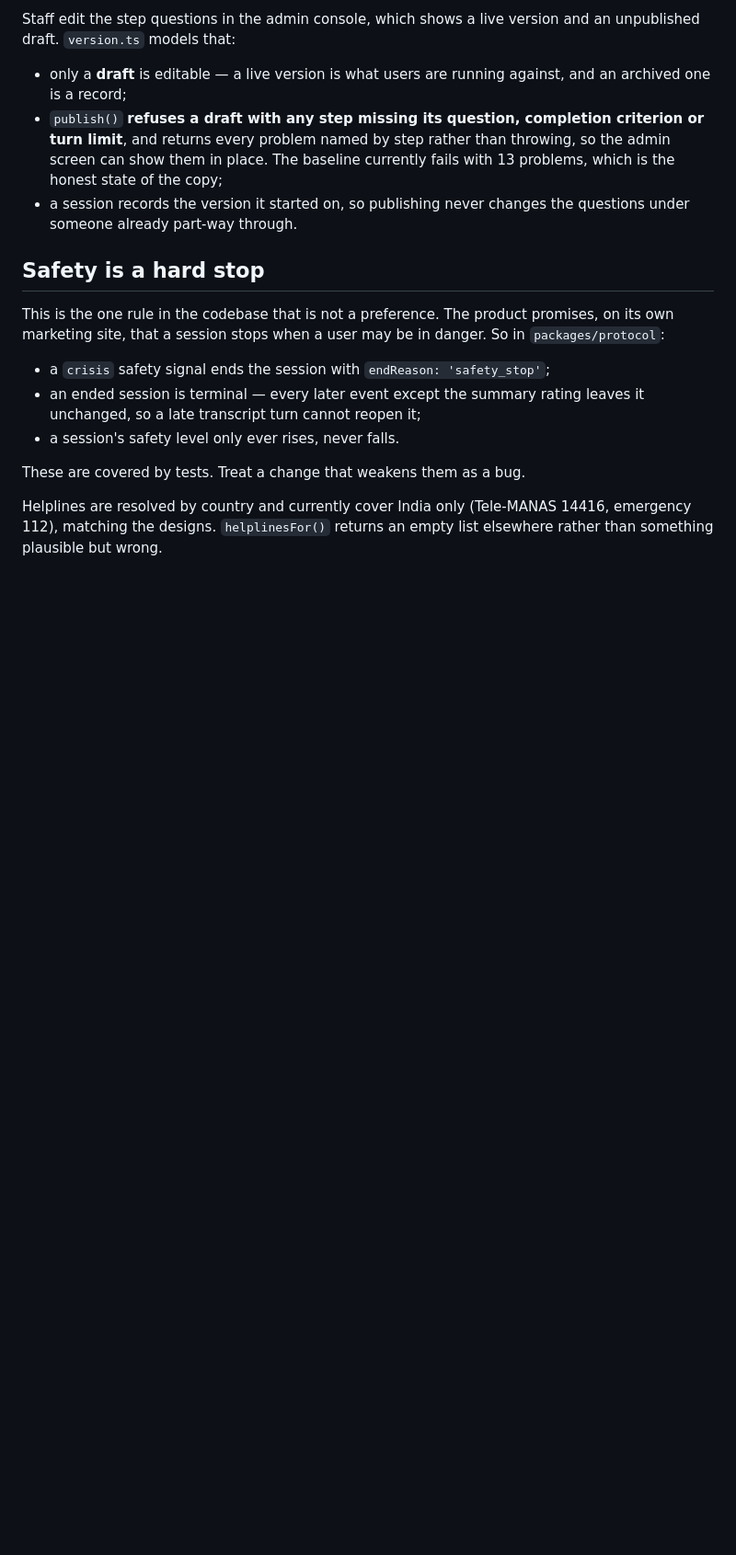
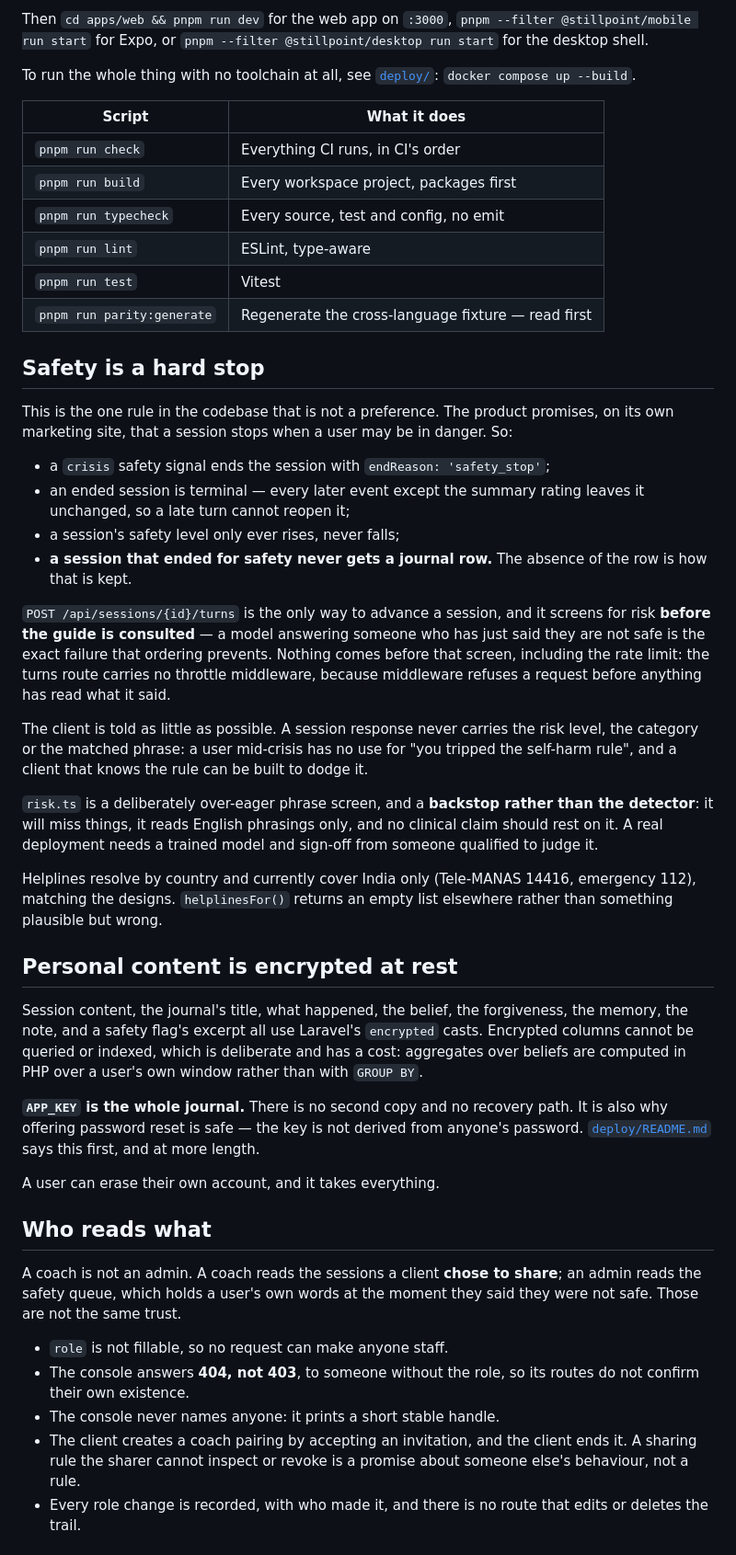
Before and after one commit to jskrishna/stillpoint, a Markdown page: README.md, the part around one of its changes. Shown at 92% size. GitHub-like rendering; blank space fills up the shorter version.

```diff
--- a/README.md
+++ b/README.md
@@ -105,29 +103,82 @@ pnpm run build
 
-Staff edit the step questions in the admin console, which shows a live version
-and an unpublished draft. `version.ts` models that:
+Then `cd apps/web && pnpm run dev` for the web app on `:3000`,
+`pnpm --filter @stillpoint/mobile run start` for Expo, or
+`pnpm --filter @stillpoint/desktop run start` for the desktop shell.
 
-- only a **draft** is editable — a live version is what users are running
-  against, and an archived one is a record;
-- `publish()` **refuses a draft with any step missing its question, completion
-  criterion or turn limit**, and returns every problem named by step rather than
-  throwing, so the admin screen can show them in place. The baseline currently
-  fails with 13 problems, which is the honest state of the copy;
-- a session records the version it started on, so publishing never changes the
-  questions under someone already part-way through.
+To run the whole thing with no toolchain at all, see [`deploy/`](deploy/README.md):
+`docker compose up --build`.
+
+| Script                     | What it does                                       |
+| -------------------------- | -------------------------------------------------- |
+| `pnpm run check`           | Everything CI runs, in CI's order                  |
+| `pnpm run build`           | Every workspace project, packages first            |
+| `pnpm run typecheck`       | Every source, test and config, no emit             |
+| `pnpm run lint`            | ESLint, type-aware                                 |
+| `pnpm run test`            | Vitest                                             |
+| `pnpm run parity:generate` | Regenerate the cross-language fixture — read first |
 
 ## Safety is a hard stop
 
 This is the one rule in the codebase that is not a preference. The product
 promises, on its own marketing site, that a session stops when a user may be in
-danger. So in `packages/protocol`:
+danger. So:
 
 - a `crisis` safety signal ends the session with `endReason: 'safety_stop'`;
 - an ended session is terminal — every later event except the summary rating
-  leaves it unchanged, so a late transcript turn cannot reopen it;
-- a session's safety level only ever rises, never falls.
+  leaves it unchanged, so a late turn cannot reopen it;
+- a session's safety level only ever rises, never falls;
+- **a session that ended for safety never gets a journal row.** The absence of
+  the row is how that is kept.
 
-These are covered by tests. Treat a change that weakens them as a bug.
+`POST /api/sessions/{id}/turns` is the only way to advance a session, and it
+screens for risk **before the guide is consulted** — a model answering someone
+who has just said they are not safe is the exact failure that ordering prevents.
+Nothing comes before that screen, including the rate limit: the turns route
+carries no throttle middleware, because middleware refuses a request before
+anything has read what it said.
 
-Helplines are resolved by country and currently cover India only
-(Tele-MANAS 14416, emergency 112), matching the designs. `helplinesFor()`
-returns an empty list elsewhere rather than something plausible but wrong.
+The client is told as little as possible. A session response never carries the
+risk level, the category or the matched phrase: a user mid-crisis has no use for
+"you tripped the self-harm rule", and a client that knows the rule can be built
+to dodge it.
+
+`risk.ts` is a deliberately over-eager phrase screen, and a **backstop rather
+than the detector**: it will miss things, it reads English phrasings only, and
+no clinical claim should rest on it. A real deployment needs a trained model and
+sign-off from someone qualified to judge it.
+
+Helplines resolve by country and currently cover India only (Tele-MANAS 14416,
+emergency 112), matching the designs. `helplinesFor()` returns an empty list
+elsewhere rather than something plausible but wrong.
+
+## Personal content is encrypted at rest
+
+Session content, the journal's title, what happened, the belief, the
+forgiveness, the memory, the note, and a safety flag's excerpt all use Laravel's
+`encrypted` casts. Encrypted columns cannot be queried or indexed, which is
+deliberate and has a cost: aggregates over beliefs are computed in PHP over a
+user's own window rather than with `GROUP BY`.
+
+**`APP_KEY` is the whole journal.** There is no second copy and no recovery
+path. It is also why offering password reset is safe — the key is not derived
+from anyone's password. [`deploy/README.md`](deploy/README.md) says this first,
+and at more length.
+
+A user can erase their own account, and it takes everything.
+
+## Who reads what
+
+A coach is not an admin. A coach reads the sessions a client **chose to share**;
+an admin reads the safety queue, which holds a user's own words at the moment
+they said they were not safe. Those are not the same trust.
+
+- `role` is not fillable, so no request can make anyone staff.
+- The console answers **404, not 403**, to someone without the role, so its
+  routes do not confirm their own existence.
+- The console never names anyone: it prints a short stable handle.
+- The client creates a coach pairing by accepting an invitation, and the client
+  ends it. A sharing rule the sharer cannot inspect or revoke is a promise about
+  someone else's behaviour, not a rule.
+- Every role change is recorded, with who made it, and there is no route that
+  edits or deletes the trail.
+
```
Also changed, not shown: other parts of README.md (+105 -75 lines).
